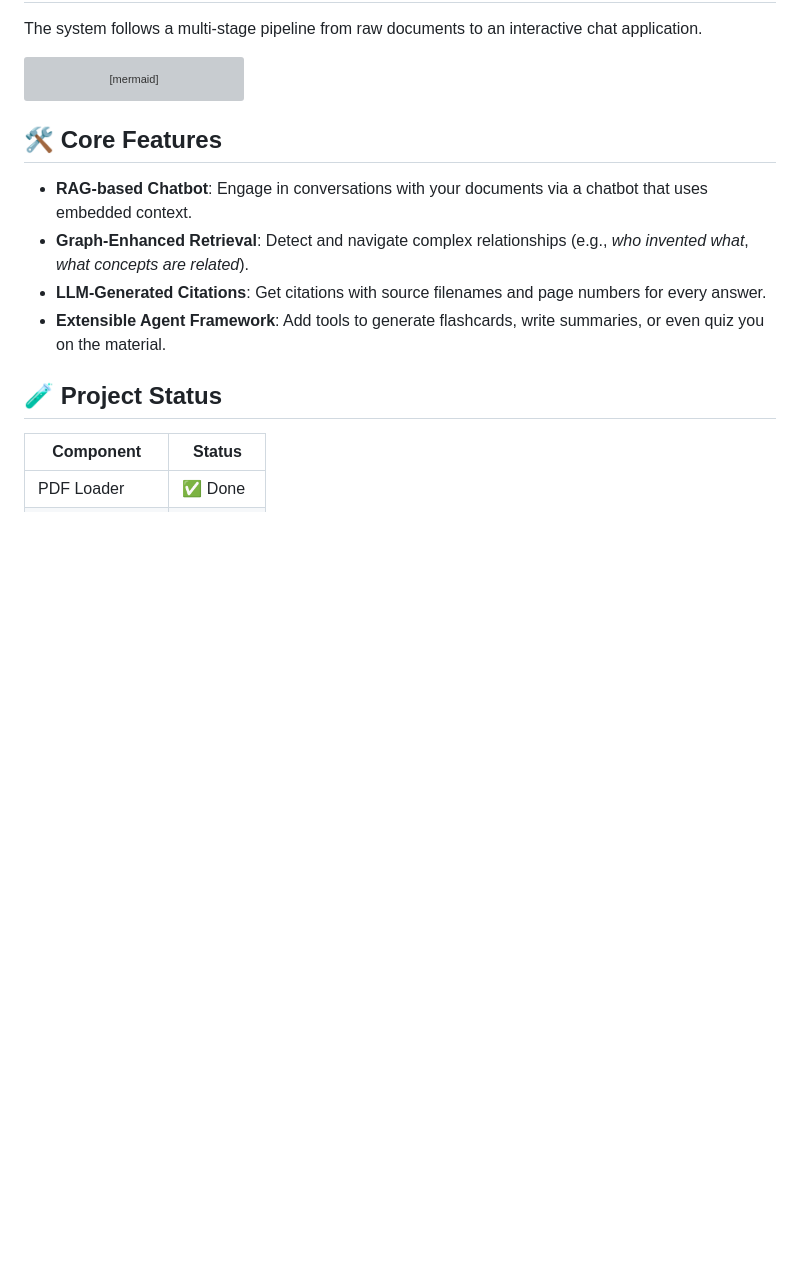
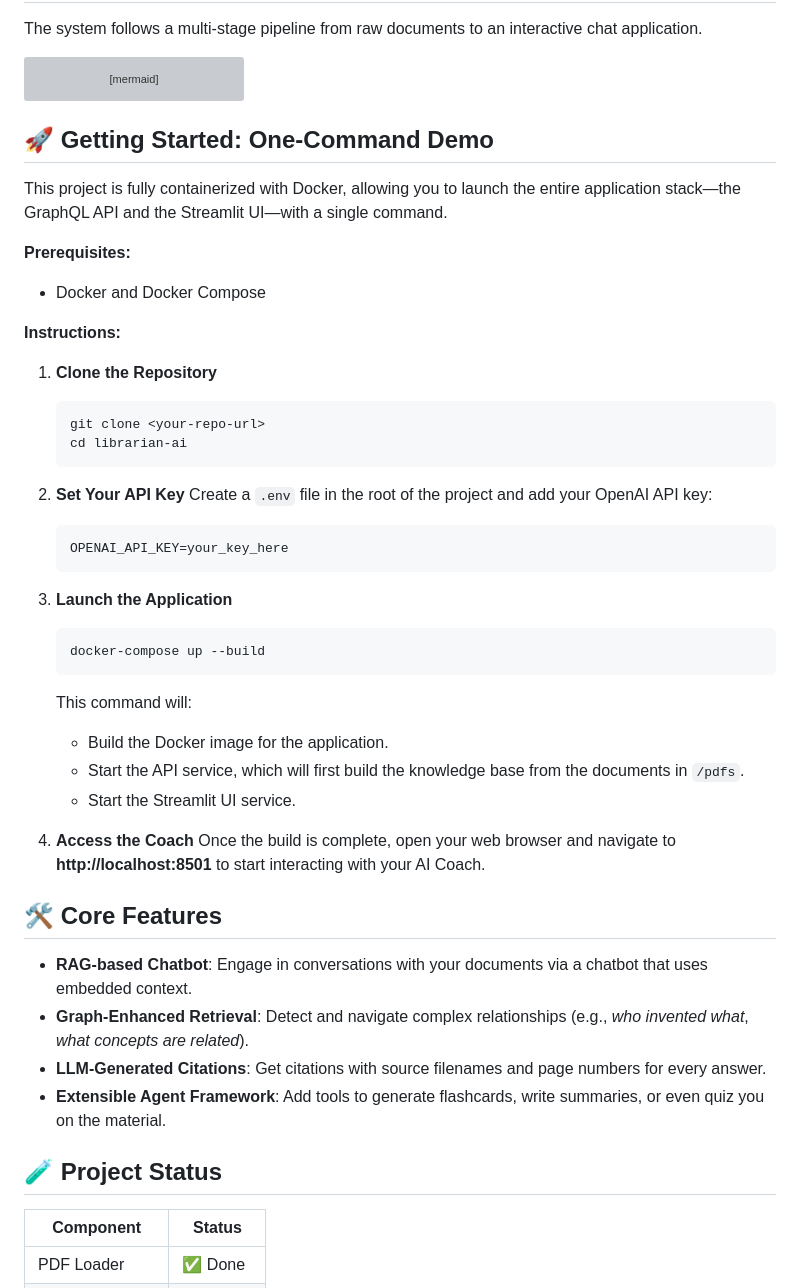
Before and after one commit to Peleke/MindMirror, a Markdown page: README.md, the part around the change. Drawn GitHub-style; blank space fills up the shorter version; grey boxes are pictures that could not be loaded.

Commit message:
chore: Documentation

````diff
--- a/README.md
+++ b/README.md
@@ -43,6 +43,39 @@ graph TD
     style F fill:#f9f,stroke:#333,stroke-width:2px
     style H fill:#ccf,stroke:#333,stroke-width:2px
 ```
+
+## 🚀 Getting Started: One-Command Demo
+
+This project is fully containerized with Docker, allowing you to launch the entire application stack—the GraphQL API and the Streamlit UI—with a single command.
+
+**Prerequisites:**
+*   Docker and Docker Compose
+
+**Instructions:**
+
+1.  **Clone the Repository**
+    ```bash
+    git clone <your-repo-url>
+    cd librarian-ai
+    ```
+
+2.  **Set Your API Key**
+    Create a `.env` file in the root of the project and add your OpenAI API key:
+    ```
+    OPENAI_API_KEY=your_key_here
+    ```
+
+3.  **Launch the Application**
+    ```bash
+    docker-compose up --build
+    ```
+    This command will:
+    *   Build the Docker image for the application.
+    *   Start the API service, which will first build the knowledge base from the documents in `/pdfs`.
+    *   Start the Streamlit UI service.
+
+4.  **Access the Coach**
+    Once the build is complete, open your web browser and navigate to **http://localhost:8501** to start interacting with your AI Coach.
 
 ## 🛠️ Core Features
 
````
Also changed, not shown: README.vision.md (+4 -0 lines).
